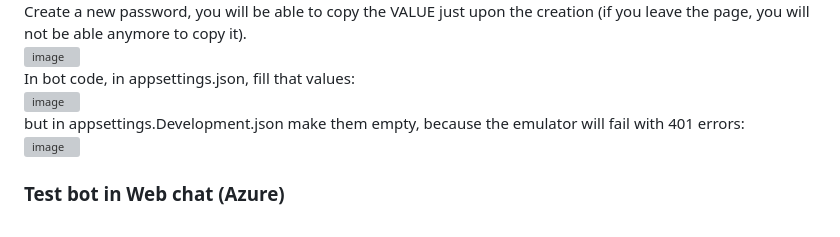
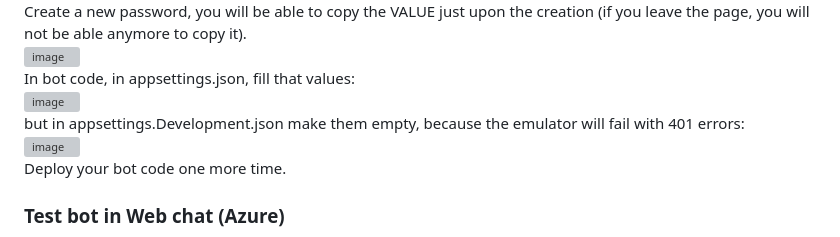
Before and after one commit to Dacili/EchoBotLatest, a Markdown page: README.md, the part around the change printed below. GitHub-like rendering; grey boxes are pictures that could not be loaded.

```diff
--- a/README.md
+++ b/README.md
@@ -59,7 +59,7 @@ In bot code, in appsettings.json, fill that values:
 ![image](https://github.com/Dacili/EchoBotLatest/assets/37112852/05b5dd25-4e87-42eb-a0cf-e0c70afcee3a)
 but in appsettings.Development.json make them empty, because the emulator will fail with 401 errors:
 ![image](https://github.com/Dacili/EchoBotLatest/assets/37112852/8c1cd0b7-0c23-401a-b156-ebfe1de0cfe0)
-
+Deploy your bot code one more time.
 
 
 ### Test bot in Web chat (Azure)
```
Also changed, not shown: other parts of README.md (+3 -0 lines).
